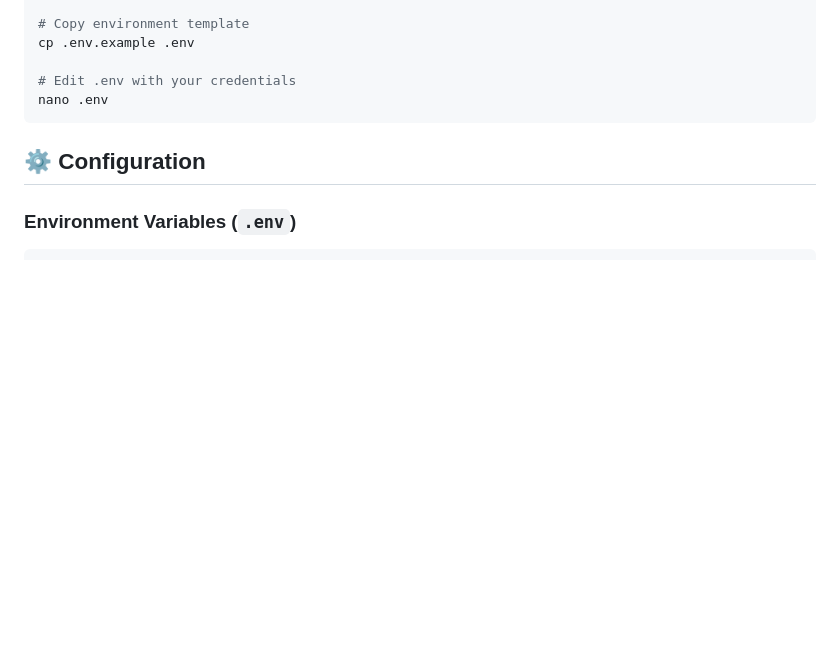
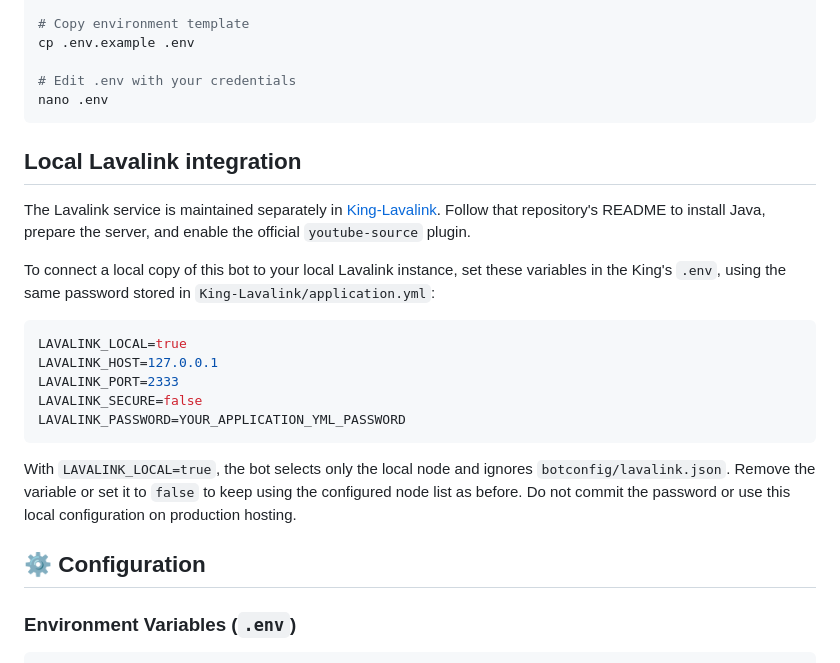
Before and after one commit to Programador-jr/King, a Markdown page: README.md, the part around the change. GitHub-like rendering; blank space fills up the shorter version.

Commit message:
docs: document local Lavalink integration in English

````diff
--- a/README.md
+++ b/README.md
@@ -129,6 +129,22 @@ cp .env.example .env
 # Edit .env with your credentials
 nano .env
 ```
+
+## Local Lavalink integration
+
+The Lavalink service is maintained separately in [King-Lavalink](https://github.com/Programador-jr/King-Lavalink). Follow that repository's README to install Java, prepare the server, and enable the official `youtube-source` plugin.
+
+To connect a local copy of this bot to your local Lavalink instance, set these variables in the King's `.env`, using the same password stored in `King-Lavalink/application.yml`:
+
+```env
+LAVALINK_LOCAL=true
+LAVALINK_HOST=127.0.0.1
+LAVALINK_PORT=2333
+LAVALINK_SECURE=false
+LAVALINK_PASSWORD=YOUR_APPLICATION_YML_PASSWORD
+```
+
+With `LAVALINK_LOCAL=true`, the bot selects only the local node and ignores `botconfig/lavalink.json`. Remove the variable or set it to `false` to keep using the configured node list as before. Do not commit the password or use this local configuration on production hosting.
 
 ## ⚙️ Configuration
 
````
